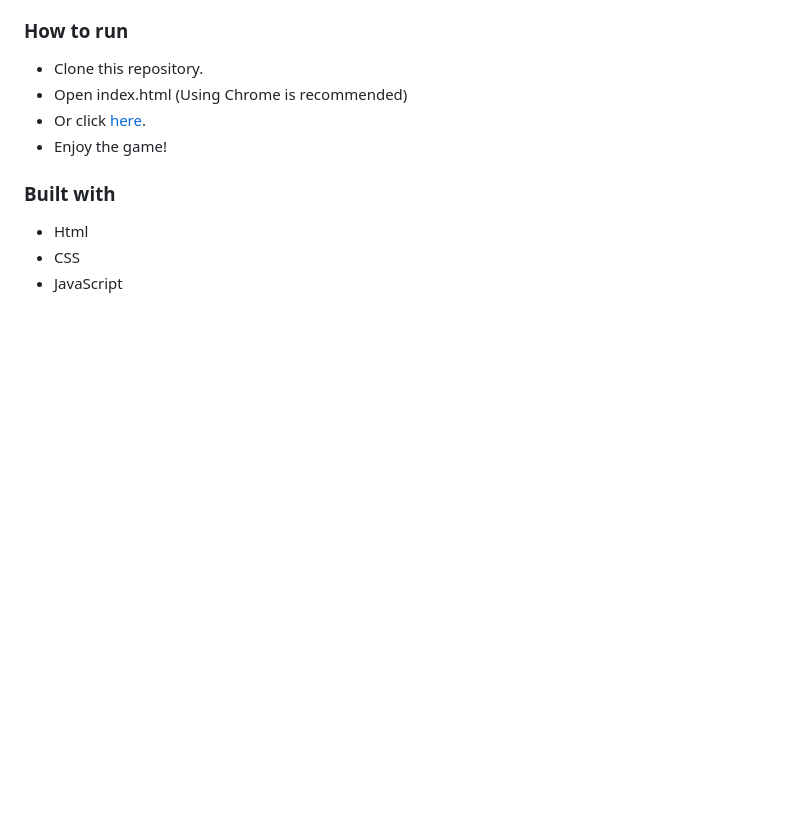
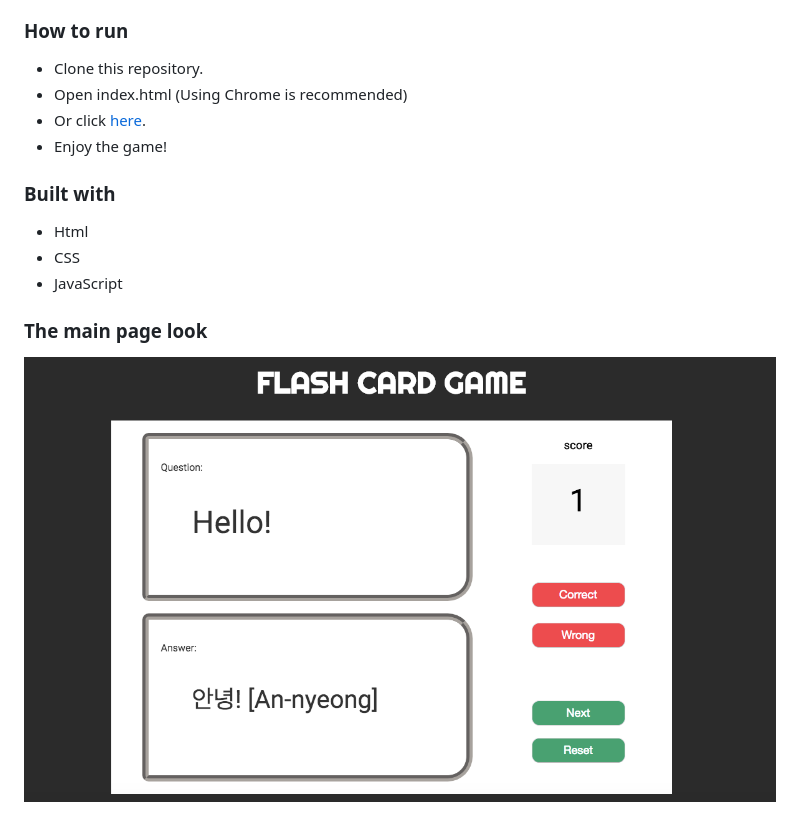
Before and after one commit to hyojinsarchet/Flash-Card-Game, a Markdown page: README.md, the part around the change. Drawn GitHub-style; pictures changed too: images/flash-card-game.png (added); blank space fills up the shorter version.

Commit message:
added main page look

```diff
--- a/README.md
+++ b/README.md
@@ -28,3 +28,7 @@
 * Html
 * CSS
 * JavaScript
+
+### The main page look
+
+![main](./images/flash-card-game.png)
```
